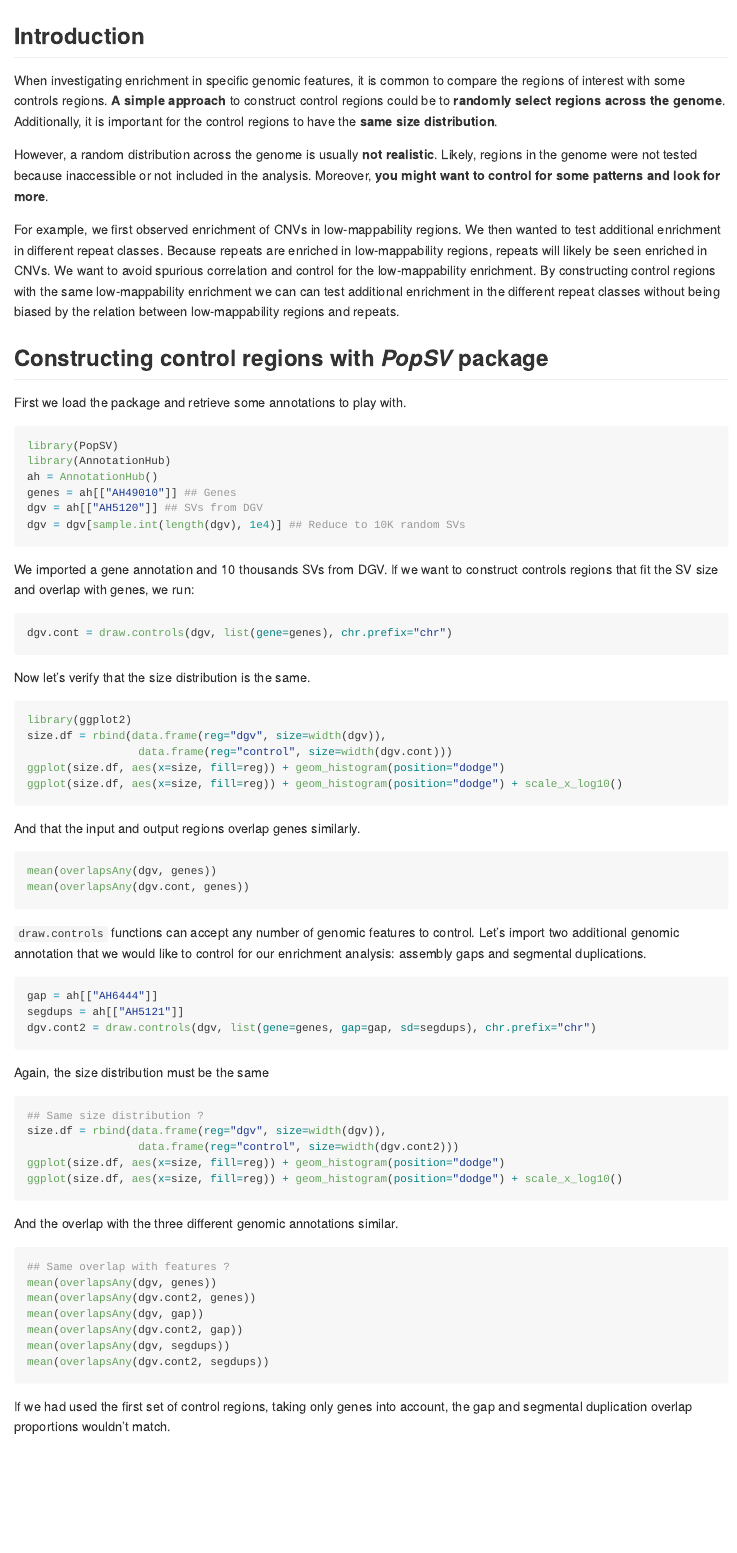
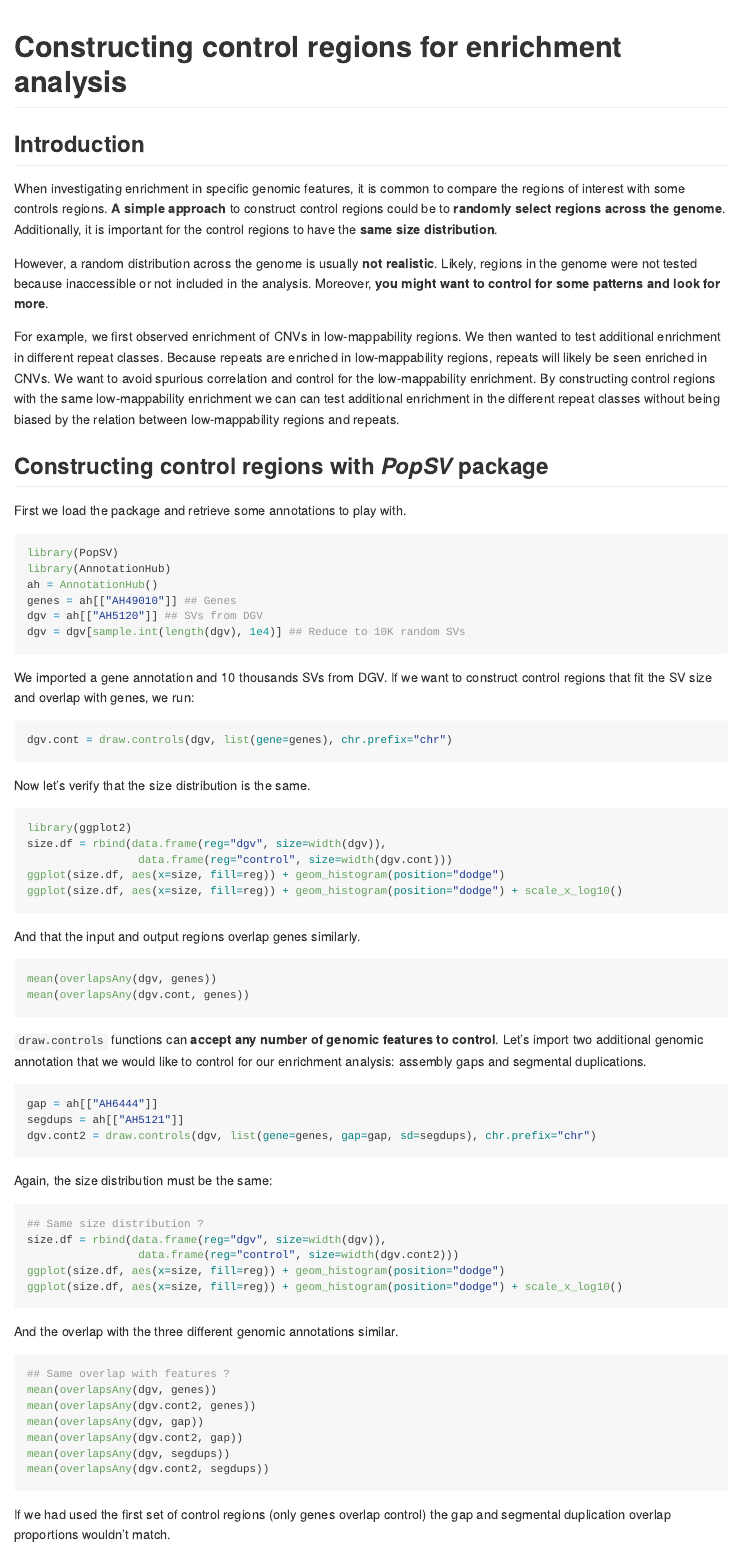
Before and after one commit to jmonlong/PopSV, an R Markdown document (docs/ConstructingControlRegions.Rmd): the page in a window 1100 px wide, from its top. Rendered offline with R 4.5, knitr and Pandoc, with nearby package versions; the code chunks are not run, so their results and figures are left out.

Commit message:
title and typos

````diff
--- a/docs/ConstructingControlRegions.Rmd
+++ b/docs/ConstructingControlRegions.Rmd
@@ -8,6 +8,8 @@ output:
      fig_height: 5
      variant: markdown_github
 ---
+
+# Constructing control regions for enrichment analysis
 
 ## Introduction
 
@@ -31,7 +33,7 @@
 dgv = dgv[sample.int(length(dgv), 1e4)] ## Reduce to 10K random SVs
 ```
 
-We imported a gene annotation and 10 thousands SVs from DGV. If we want to construct controls regions that fit the SV size and overlap with genes, we run:
+We imported a gene annotation and 10 thousands SVs from DGV. If we want to construct control regions that fit the SV size and overlap with genes, we run:
 
 ```{r, message=FALSE}
 dgv.cont = draw.controls(dgv, list(gene=genes), chr.prefix="chr")
@@ -54,7 +56,7 @@ mean(overlapsAny(dgv, genes))
 mean(overlapsAny(dgv.cont, genes))
 ```
 
-`draw.controls` functions can accept any number of genomic features to control. Let's import two additional genomic annotation that we would like to control for our enrichment analysis: assembly gaps and segmental duplications.
+`draw.controls` functions can **accept any number of genomic features to control**. Let's import two additional genomic annotation that we would like to control for our enrichment analysis: assembly gaps and segmental duplications.
 
 ```{r, message=FALSE}
 gap = ah[["AH6444"]]
@@ -62,7 +64,7 @@
 dgv.cont2 = draw.controls(dgv, list(gene=genes, gap=gap, sd=segdups), chr.prefix="chr")
 ```
 
-Again, the size distribution must be the same
+Again, the size distribution must be the same:
 
 ```{r, message=FALSE}
 ## Same size distribution ?
@@ -84,7 +86,7 @@ mean(overlapsAny(dgv, segdups))
 mean(overlapsAny(dgv.cont2, segdups))
 ```
 
-If we had used the first set of control regions, taking only genes into account, the gap and segmental duplication overlap proportions wouldn't match.
+If we had used the first set of control regions (only genes overlap control) the gap and segmental duplication overlap proportions wouldn't match.
 
 ```{r, message=FALSE}
 mean(overlapsAny(dgv.cont, segdups))
````
Also changed, not shown: docs/ConstructingControlRegions.md, 4 other files.
